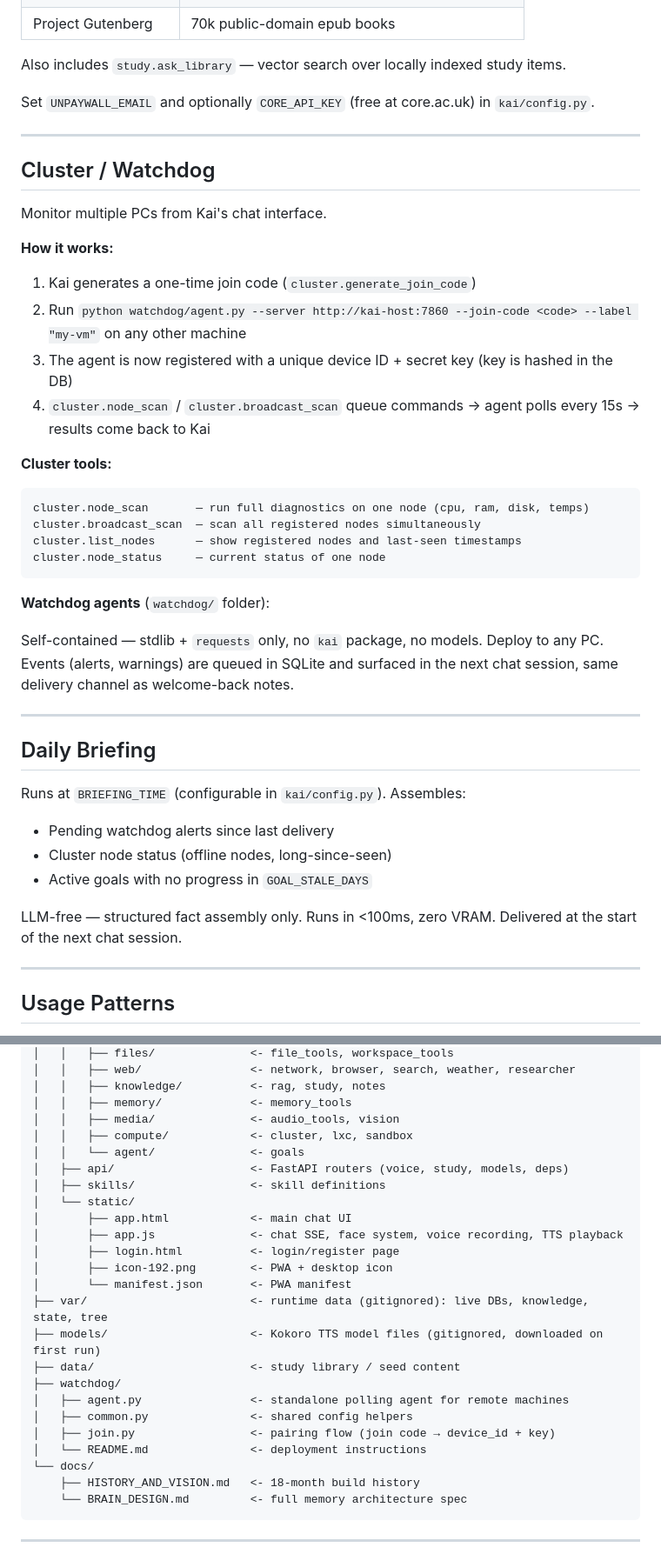
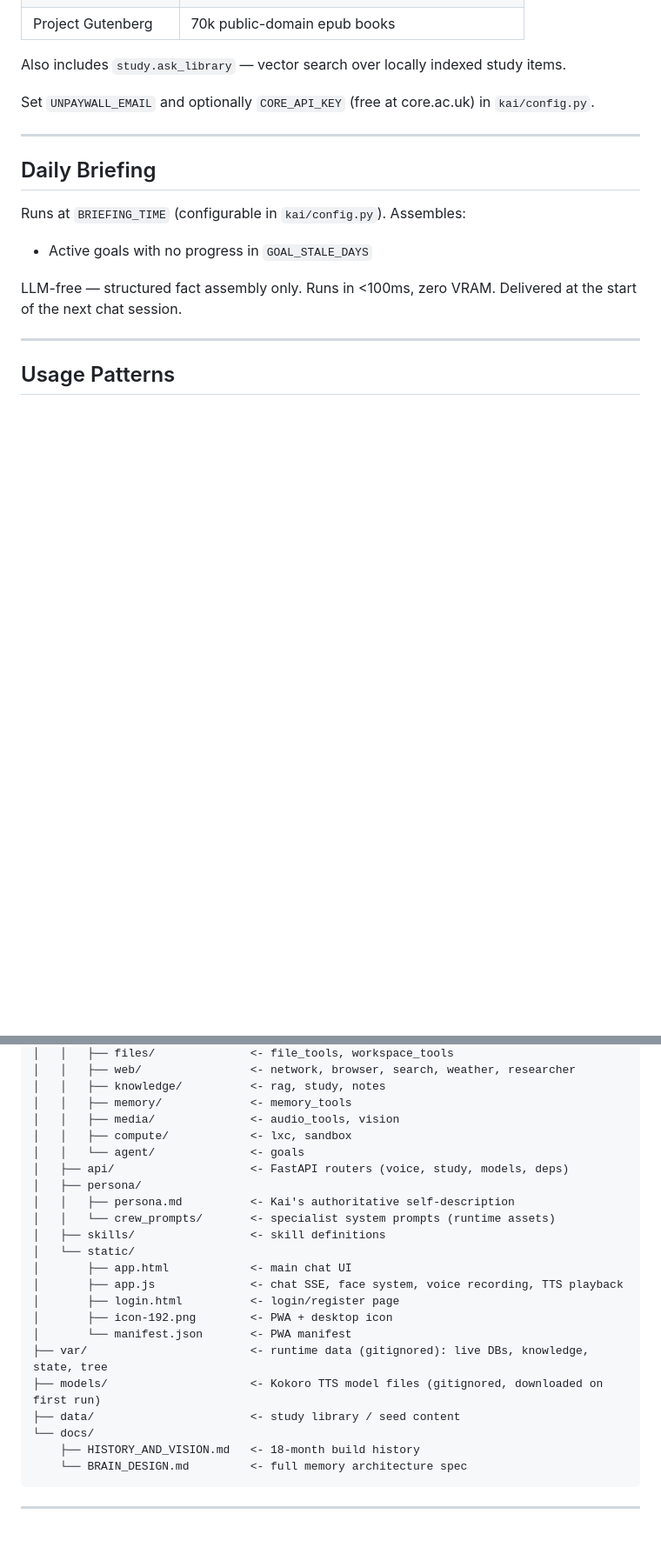
Before and after one commit to supasoulja/newb_agent, a Markdown page: README.md, 2 parts joined by grey strips. Shown at 87% size. Drawn GitHub-style; blank space fills up the shorter version.

Commit message:
docs(readme): drop the watchdog/cluster subsystem
Removes the Cluster / Watchdog section, the cluster.* tool table row,
the watchdog/ and watchdog_queue.py tree entries, and the watchdog
mentions in the feature list, install step, and Daily Briefing (which
now assembles stale goals only).

Adds the kai/persona/ tree entry so crew_prompts/ is visible as a
runtime asset. Tool count "88" was already stale and the sources
disagree (89 decorators / 85 distinct names / 84 in categories), so it
is now "80+" rather than a number that rots.

Co-Authored-By: Claude Opus 4.8 <noreply@anthropic.com>

````diff
--- a/README.md
+++ b/README.md
@@ -311,38 +310,10 @@ Set `UNPAYWALL_EMAIL` and optionally `CORE_API_KEY` (free at core.ac.uk) in `kai
 
 ---
 
-## Cluster / Watchdog
-
-Monitor multiple PCs from Kai's chat interface.
-
-**How it works:**
-
-1. Kai generates a one-time join code (`cluster.generate_join_code`)
-2. Run `python watchdog/agent.py --server http://kai-host:7860 --join-code <code> --label "my-vm"` on any other machine
-3. The agent is now registered with a unique device ID + secret key (key is hashed in the DB)
-4. `cluster.node_scan` / `cluster.broadcast_scan` queue commands → agent polls every 15s → results come back to Kai
-
-**Cluster tools:**
-
-```
-cluster.node_scan       — run full diagnostics on one node (cpu, ram, disk, temps)
-cluster.broadcast_scan  — scan all registered nodes simultaneously
-cluster.list_nodes      — show registered nodes and last-seen timestamps
-cluster.node_status     — current status of one node
-```
-
-**Watchdog agents** (`watchdog/` folder):
-
-Self-contained — stdlib + `requests` only, no `kai` package, no models. Deploy to any PC. Events (alerts, warnings) are queued in SQLite and surfaced in the next chat session, same delivery channel as welcome-back notes.
-
----
-
 ## Daily Briefing
 
 Runs at `BRIEFING_TIME` (configurable in `kai/config.py`). Assembles:
 
-- Pending watchdog alerts since last delivery
-- Cluster node status (offline nodes, long-since-seen)
 - Active goals with no progress in `GOAL_STALE_DAYS`
 
 LLM-free — structured fact assembly only. Runs in <100ms, zero VRAM. Delivered at the start of the next chat session.
@@ -550,9 +519,12 @@ newB2_kai/
 │   │   ├── knowledge/          <- rag, study, notes
 │   │   ├── memory/             <- memory_tools
 │   │   ├── media/              <- audio_tools, vision
-│   │   ├── compute/            <- cluster, lxc, sandbox
+│   │   ├── compute/            <- lxc, sandbox
 │   │   └── agent/              <- goals
 │   ├── api/                    <- FastAPI routers (voice, study, models, deps)
+│   ├── persona/
+│   │   ├── persona.md          <- Kai's authoritative self-description
+│   │   └── crew_prompts/       <- specialist system prompts (runtime assets)
 │   ├── skills/                 <- skill definitions
 │   └── static/
 │       ├── app.html            <- main chat UI
@@ -563,11 +535,6 @@ newB2_kai/
 ├── var/                        <- runtime data (gitignored): live DBs, knowledge, state, tree
 ├── models/                     <- Kokoro TTS model files (gitignored, downloaded on first run)
 ├── data/                       <- study library / seed content
-├── watchdog/
-│   ├── agent.py                <- standalone polling agent for remote machines
-│   ├── common.py               <- shared config helpers
-│   ├── join.py                 <- pairing flow (join code → device_id + key)
-│   └── README.md               <- deployment instructions
 └── docs/
     ├── HISTORY_AND_VISION.md   <- 18-month build history
     └── BRAIN_DESIGN.md         <- full memory architecture spec
````
Also changed, not shown: other parts of README.md (+4 -7 lines).
